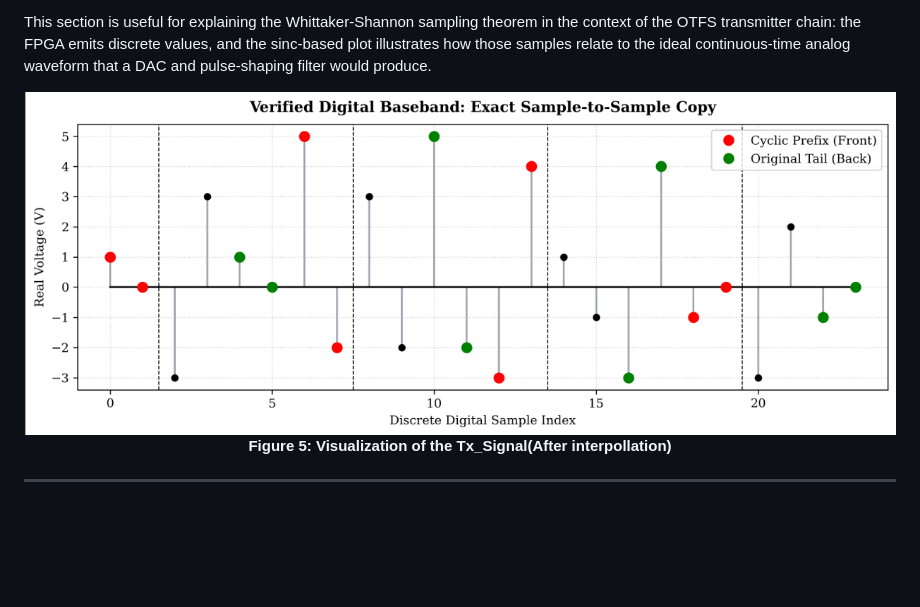
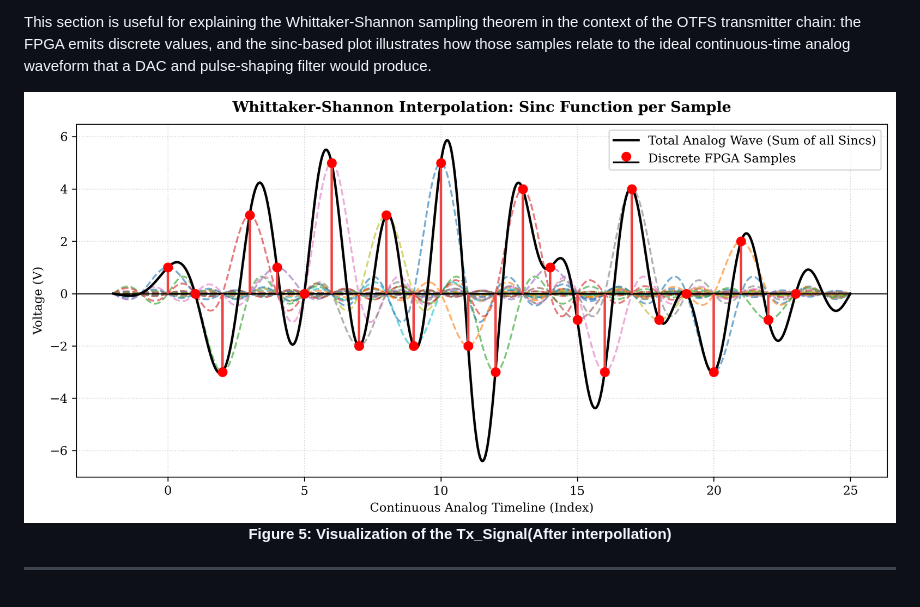
Before and after one commit to AshwinPrasanthHariharan/CCU_INTERSHIP, a Markdown page: README.md, the part around the change. Rendered like a GitHub page; blank space fills up the shorter version.

Commit message:
fixed fig mismatch

```diff
--- a/README.md
+++ b/README.md
@@ -386,7 +386,7 @@ The final visualization cell in [scripts/python/Tx understanding.ipynb](scripts/
 
 This section is useful for explaining the Whittaker-Shannon sampling theorem in the context of the OTFS transmitter chain: the FPGA emits discrete values, and the sinc-based plot illustrates how those samples relate to the ideal continuous-time analog waveform that a DAC and pulse-shaping filter would produce.
 <div align="center">
-  <img src="./assets/fig4.1.png" alt="sampled tx_signal" width="1000" style="max-width:90%;height:auto;" />
+  <img src="./assets/fig5.png" alt="sampled tx_signal" width="1000" style="max-width:90%;height:auto;" />
   <br/>
   <b>Figure 5: Visualization of the Tx_Signal(After interpollation)</b><br>
 </div>
```
